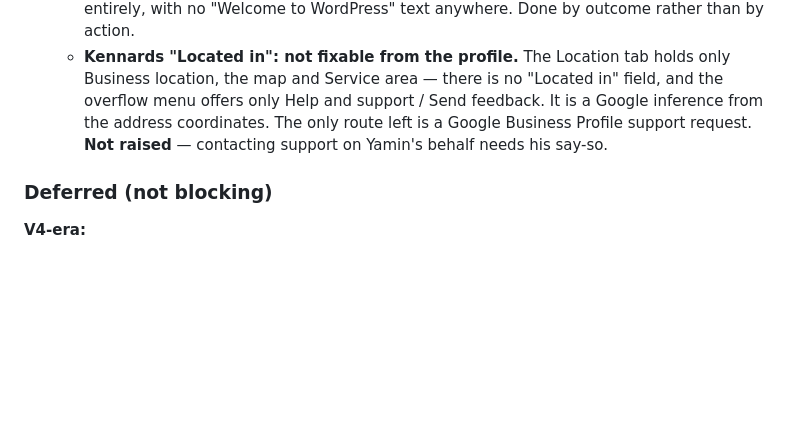
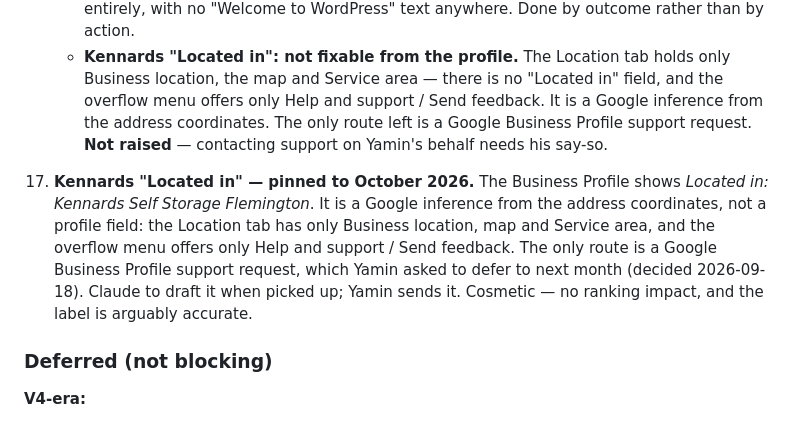
Before and after one commit to Rebellogistics/Rebel-Logistics-Dashbaord, a Markdown page: STATUS.md, the part around the change. GitHub-like rendering; blank space fills up the shorter version.

Commit message:
Pin the Kennards Located-in fix to October
It is not a profile field — the Location tab has only Business location,
map and Service area, and the overflow menu offers only help and feedback.
Google infers the parent place from the address coordinates, so the only
route is a Business Profile support request. Yamin asked to defer it; the
draft gets written when it is picked up, and he sends it.

Co-Authored-By: Claude Opus 5 <noreply@anthropic.com>

```diff
--- a/STATUS.md
+++ b/STATUS.md
@@ -65,6 +65,8 @@ _Transcripts: [`transcripts/`](docs/archive/transcripts/) — most recent: [`TRA
 16. ✅ **RESOLVED 2026-09-18 — Google leftovers closed.**
     - **Stale WordPress URLs: gone.** `?p=1` and `?cat=1` now show *Temporarily removed* in Search Console. `?author=1` could not be submitted — Google rejects removal requests for URLs it no longer indexes, and a `site:` search confirms all three are out of the index entirely, with no "Welcome to WordPress" text anywhere. Done by outcome rather than by action.
     - **Kennards "Located in": not fixable from the profile.** The Location tab holds only Business location, the map and Service area — there is no "Located in" field, and the overflow menu offers only Help and support / Send feedback. It is a Google inference from the address coordinates. The only route left is a Google Business Profile support request. **Not raised** — contacting support on Yamin's behalf needs his say-so.
+
+17. **Kennards "Located in" — pinned to October 2026.** The Business Profile shows *Located in: Kennards Self Storage Flemington*. It is a Google inference from the address coordinates, not a profile field: the Location tab has only Business location, map and Service area, and the overflow menu offers only Help and support / Send feedback. The only route is a Google Business Profile support request, which Yamin asked to defer to next month (decided 2026-09-18). Claude to draft it when picked up; Yamin sends it. Cosmetic — no ranking impact, and the label is arguably accurate.
 
 ### Deferred (not blocking)
 
```
